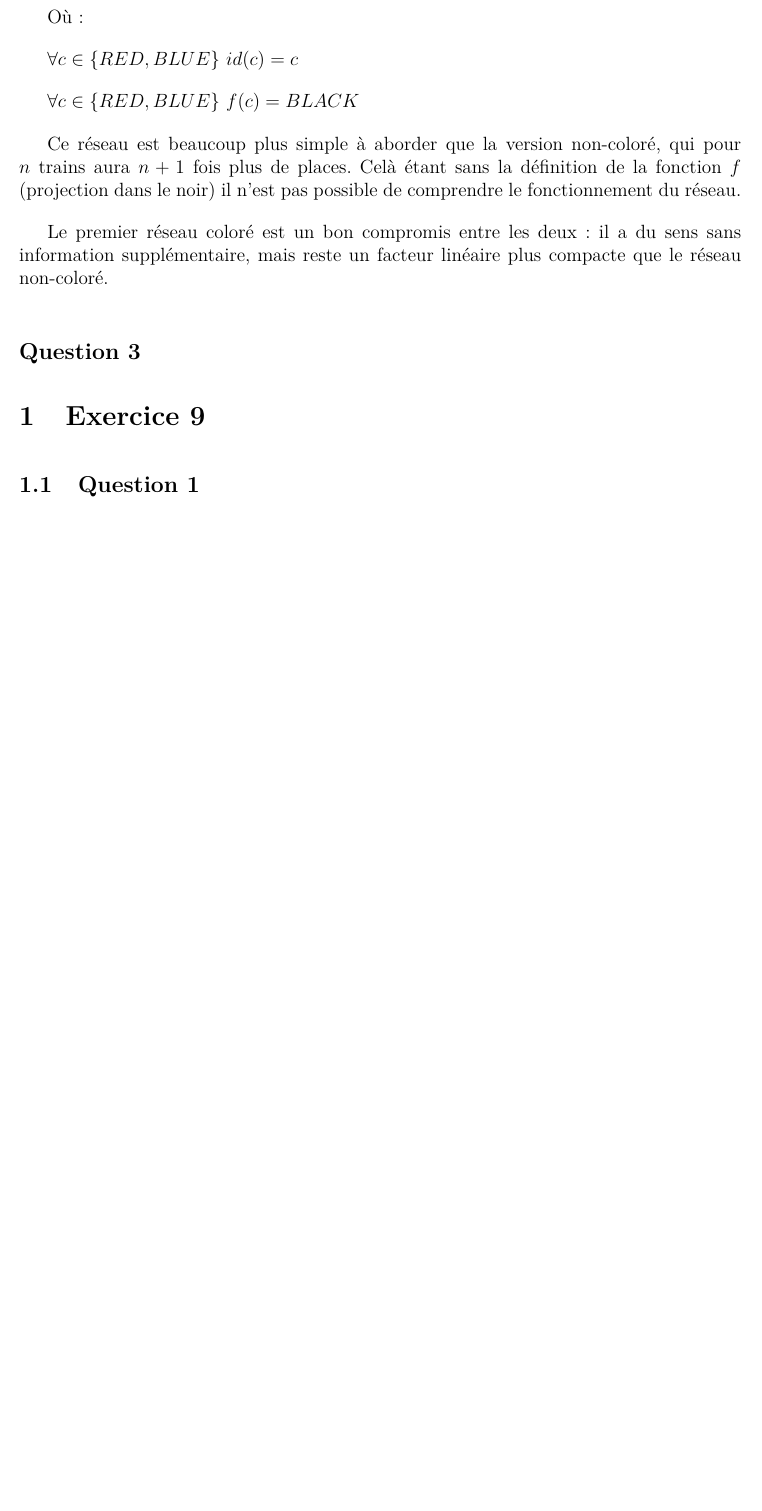
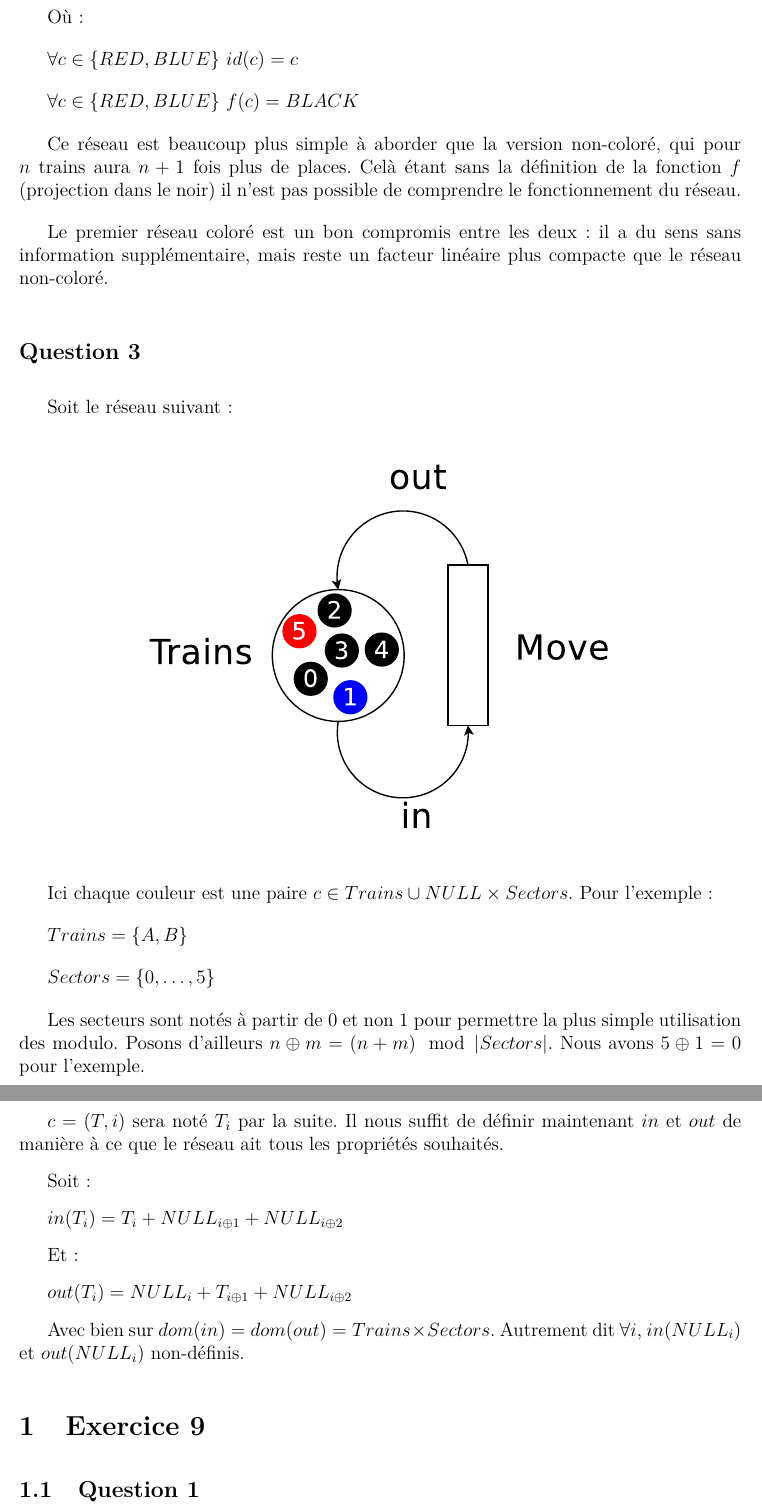
Before and after one commit to sabouazz/projetPetriAmalWillSab, a LaTeX document (rapportPetri.tex, which reads exo8.tex): part of page 17 of 19 before the commit and two parts of pages 17 and 18 of 20 after it, the two joined at a grey line, cut so that both start at the same text, the shorter picture padded with empty space. Compiled offline with pdfLaTeX.

Commit message:
finished exo8

```diff
--- a/exo8.tex
+++ b/exo8.tex
@@ -77,3 +81,35 @@ réseau non-coloré.
 
 
 \subsection*{Question 3}
+
+Soit le réseau suivant~:
+
+\begin{center}
+\includegraphics[height = 0.4\paperwidth]{exo8_coloured_3.eps}
+\end{center}
+
+Ici chaque couleur est une paire $c \in Trains \cup NULL \times Sectors$.
+Pour l'exemple~:
+
+$Trains = \{ A, B\}$
+
+$Sectors = \{0, \ldots{}, 5\}$
+
+Les secteurs sont notés à partir de 0 et non 1 pour permettre la plus simple
+utilisation des modulo.
+Posons d'ailleurs $n\oplus{m} = (n+m)\mod{\left|Sectors\right|}$.
+Nous avons $5\oplus{1} = 0$ pour l'exemple.
+
+$c = (T, i)$ sera noté $T_i$ par la suite. Il nous suffit de définir maintenant
+$in$ et $out$ de manière à ce que le réseau ait tous les propriétés souhaités.
+
+Soit~:
+
+$in(T_i) = T_{i} + NULL_{i\oplus{1}} + NULL_{i\oplus{2}}$
+
+Et~:
+
+$out(T_i) = NULL_{i} + T_{i\oplus{1}} + NULL_{i\oplus{2}}$
+
+Avec bien sur $dom(in) = dom(out) = Trains \times Sectors$. Autrement dit
+$\forall i$, $in(NULL_i)$ et $out(NULL_i)$ non-définis.
```
Also changed, not shown: exo8_coloured_3.eps (added), exo8.tex (4 more changed lines), 1 other file.
